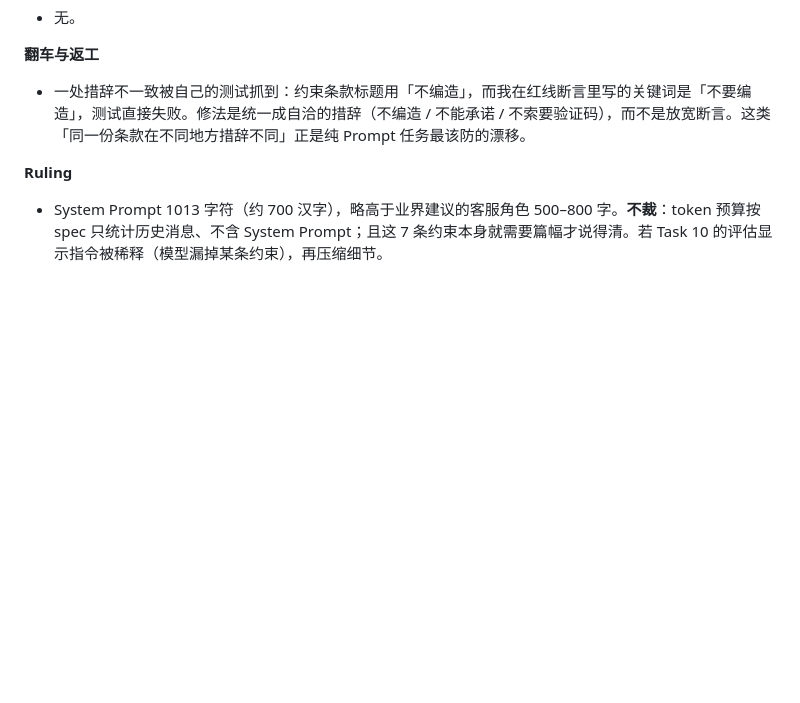
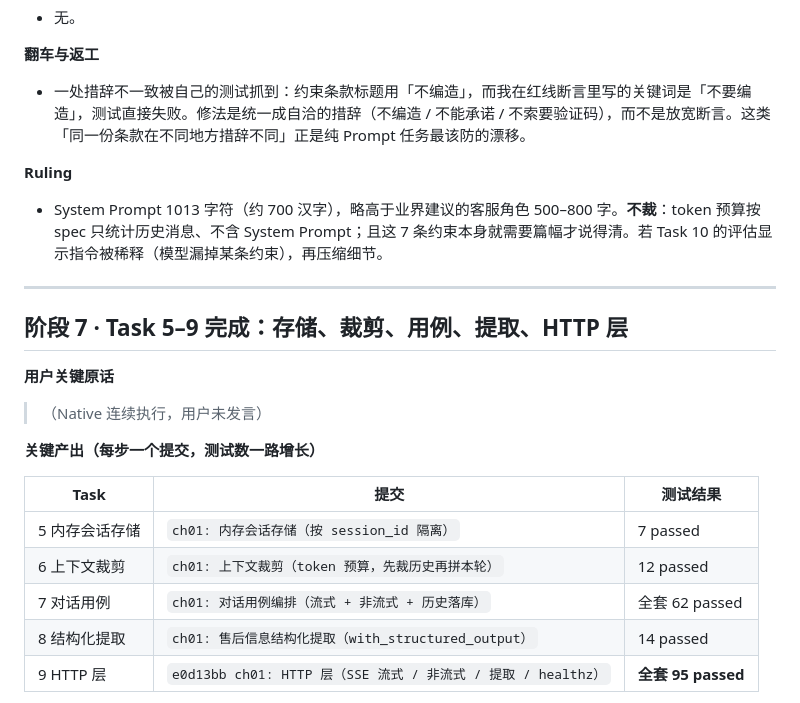
Before and after one commit to dbq2025/xiaolin-mewhelp-agent, a Markdown page: dev-notes/ch01.md, the part around one of its changes. Rendered like a GitHub page; blank space fills up the shorter version.

Commit message:
ch01: Task 5-9 完成留痕（含 FastAPI 原生 SSE 隔离结论）

```diff
--- a/dev-notes/ch01.md
+++ b/dev-notes/ch01.md
@@ -229,3 +229,21 @@ extAction=stop：**权限项齐全（有 WRITE_DAC/WRITE_OWNER），根本不是
 
 **Ruling**
 - System Prompt 1013 字符（约 700 汉字），略高于业界建议的客服角色 500–800 字。**不裁**：token 预算按 spec 只统计历史消息、不含 System Prompt；且这 7 条约束本身就需要篇幅才说得清。若 Task 10 的评估显示指令被稀释（模型漏掉某条约束），再压缩细节。
+
+---
+
+## 阶段 7 · Task 5–9 完成：存储、裁剪、用例、提取、HTTP 层
+
+**用户关键原话**
+> （Native 连续执行，用户未发言）
+
+**关键产出（每步一个提交，测试数一路增长）**
+
+| Task | 提交 | 测试结果 |
+|---|---|---|
+| 5 内存会话存储 | `ch01: 内存会话存储（按 session_id 隔离）` | 7 passed |
+| 6 上下文裁剪 | `ch01: 上下文裁剪（token 预算，先裁历史再拼本轮）` | 12 passed |
+| 7 对话用例 | `ch01: 对话用例编排（流式 + 非流式 + 历史落库）` | 全套 62 passed |
+| 8 结构化提取 | `ch01: 售后信息结构化提取（with_structured_output）` | 14 passed |
+| 9 HTTP 层 | `e0d13bb ch01: HTTP 层（SSE 流式 / 非流式 / 提取 / healthz）` | **全套 95 passed** |
+
```
Also changed, not shown: other parts of dev-notes/ch01.md (+35 -0 lines).
